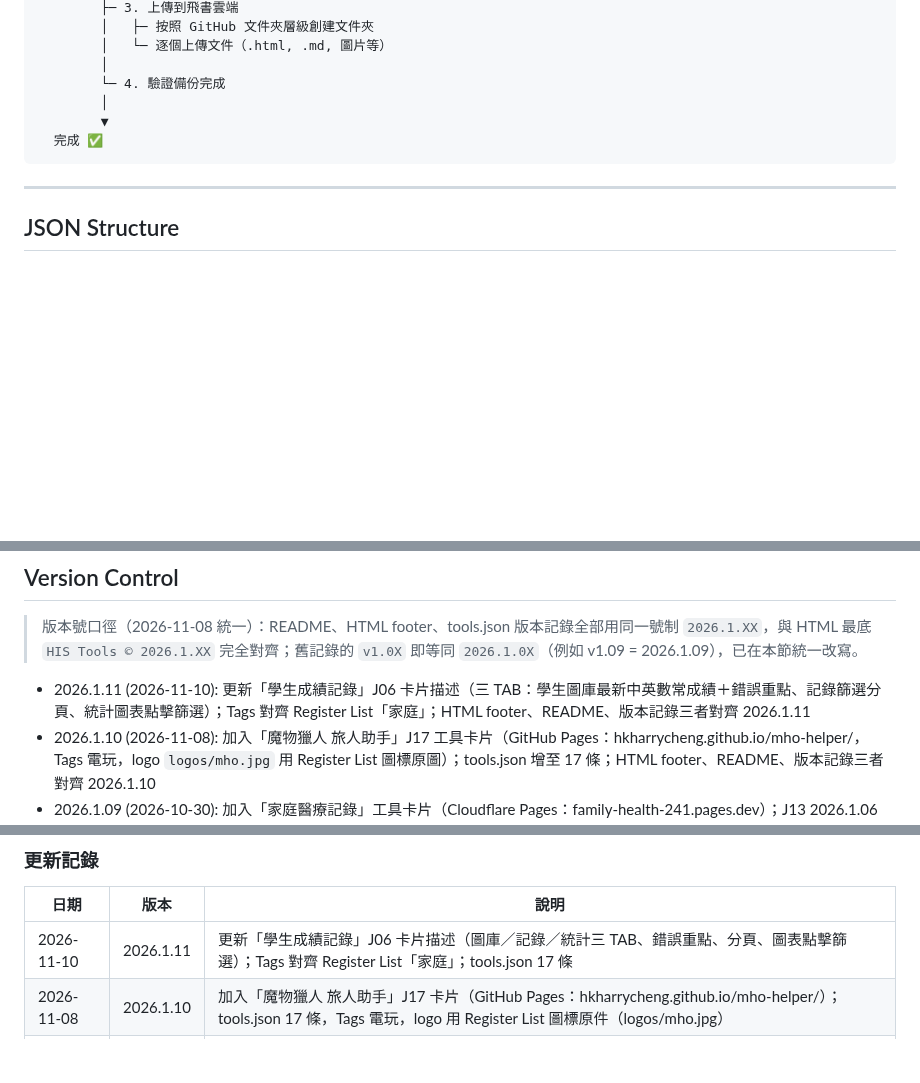
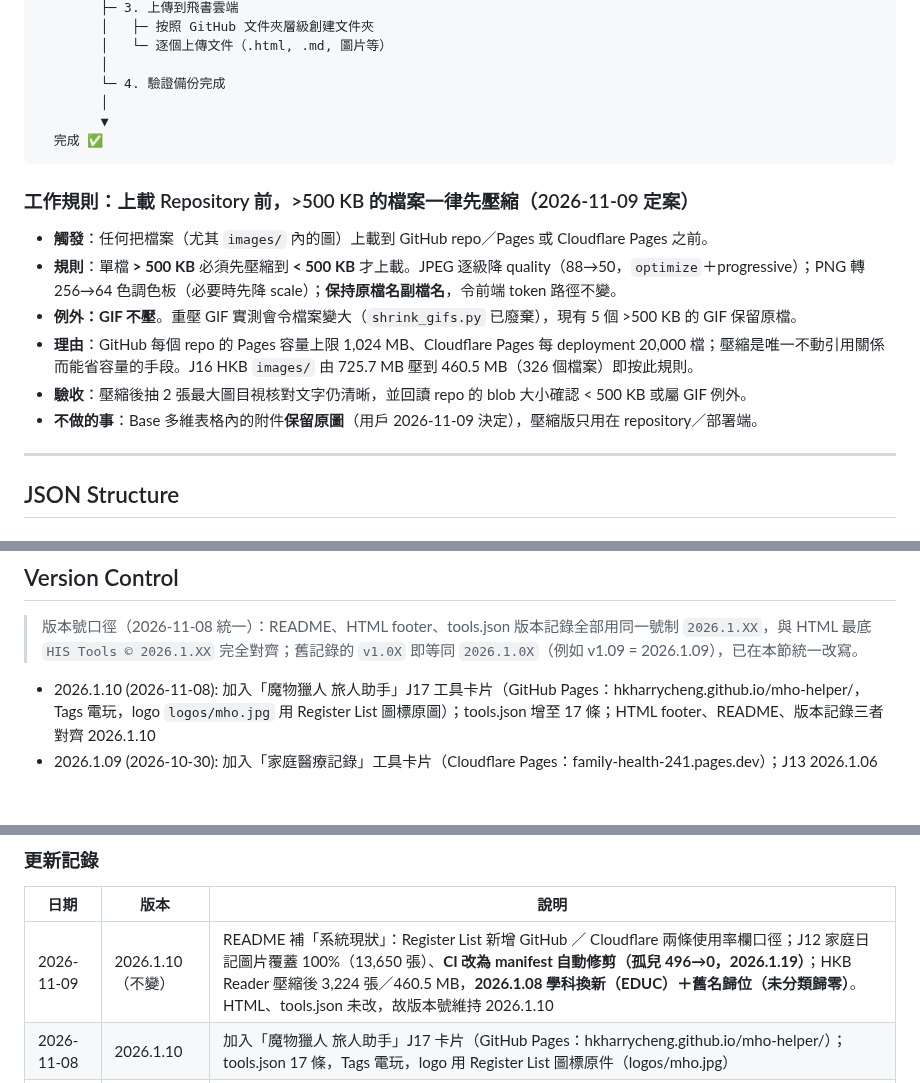
Before and after one commit to hkharrycheng/his-tools, a Markdown page: README.md, 3 parts joined by grey strips. Rendered like a GitHub page; blank space fills up the shorter version.

````diff
--- a/README.md
+++ b/README.md
@@ -180,6 +180,15 @@ Harry's Intelligent Services - 一個 Mobile Friendly 嘅工具集合 Landing Pa
   完成 ✅
 ```
 
+### 工作規則：上載 Repository 前，>500 KB 的檔案一律先壓縮（2026-11-09 定案）
+
+- **觸發**：任何把檔案（尤其 `images/` 內的圖）上載到 GitHub repo／Pages 或 Cloudflare Pages 之前。
+- **規則**：單檔 **> 500 KB** 必須先壓縮到 **< 500 KB** 才上載。JPEG 逐級降 quality（88→50，`optimize`＋progressive）；PNG 轉 256→64 色調色板（必要時先降 scale）；**保持原檔名副檔名**，令前端 token 路徑不變。
+- **例外：GIF 不壓**。重壓 GIF 實測會令檔案變大（`shrink_gifs.py` 已廢棄），現有 5 個 >500 KB 的 GIF 保留原檔。
+- **理由**：GitHub 每個 repo 的 Pages 容量上限 1,024 MB、Cloudflare Pages 每 deployment 20,000 檔；壓縮是唯一不動引用關係而能省容量的手段。J16 HKB `images/` 由 725.7 MB 壓到 460.5 MB（326 個檔案）即按此規則。
+- **驗收**：壓縮後抽 2 張最大圖目視核對文字仍清晰，並回讀 repo 的 blob 大小確認 < 500 KB 或屬 GIF 例外。
+- **不做的事**：Base 多維表格內的附件**保留原圖**（用戶 2026-11-09 決定），壓縮版只用在 repository／部署端。
+
 ---
 
 ## JSON Structure
@@ -261,6 +301,5 @@ HIS Tools Backup/ (RJVkfrQ6fl9RDCdDgX0cEflKn2g)
 ## Version Control
 > 版本號口徑（2026-11-08 統一）：README、HTML footer、tools.json 版本記錄全部用同一號制 `2026.1.XX`，與 HTML 最底 `HIS Tools © 2026.1.XX` 完全對齊；舊記錄的 `v1.0X` 即等同 `2026.1.0X`（例如 v1.09 = 2026.1.09），已在本節統一改寫。
-- 2026.1.11 (2026-11-10): 更新「學生成績記錄」J06 卡片描述（三 TAB：學生圖庫最新中英數常成績＋錯誤重點、記錄篩選分頁、統計圖表點擊篩選）；Tags 對齊 Register List「家庭」；HTML footer、README、版本記錄三者對齊 2026.1.11
 - 2026.1.10 (2026-11-08): 加入「魔物獵人 旅人助手」J17 工具卡片（GitHub Pages：hkharrycheng.github.io/mho-helper/，Tags 電玩，logo `logos/mho.jpg` 用 Register List 圖標原圖）；tools.json 增至 17 條；HTML footer、README、版本記錄三者對齊 2026.1.10
 - 2026.1.09 (2026-10-30): 加入「家庭醫療記錄」工具卡片（Cloudflare Pages：family-health-241.pages.dev）；J13 2026.1.06 上線
 - 2026.1.08 (2026-10-19): 加入「家庭日記」工具卡片（Cloudflare Pages：memories-blogger.pages.dev + Turnstile 公開閘）；tools.json 重新生成
@@ -284,7 +323,7 @@ HIS Tools Backup/ (RJVkfrQ6fl9RDCdDgX0cEflKn2g)
 
 | 日期 | 版本 | 說明 |
 |------|------|------|
-| 2026-11-10 | 2026.1.11 | 更新「學生成績記錄」J06 卡片描述（圖庫／記錄／統計三 TAB、錯誤重點、分頁、圖表點擊篩選）；Tags 對齊 Register List「家庭」；tools.json 17 條 |
+| 2026-11-09 | 2026.1.10（不變） | README 補「系統現狀」：Register List 新增 GitHub ／ Cloudflare 兩條使用率欄口徑；J12 家庭日記圖片覆蓋 100%（13,650 張）、**CI 改為 manifest 自動修剪（孤兒 496→0，2026.1.19）**；HKB Reader 壓縮後 3,224 張／460.5 MB，**2026.1.08 學科換新（EDUC）＋舊名歸位（未分類歸零）**。HTML、tools.json 未改，故版本號維持 2026.1.10 |
 | 2026-11-08 | 2026.1.10 | 加入「魔物獵人 旅人助手」J17 卡片（GitHub Pages：hkharrycheng.github.io/mho-helper/）；tools.json 17 條，Tags 電玩，logo 用 Register List 圖標原件（logos/mho.jpg） |
 | 2026-10-30 | 2026.1.09 | 加入「家庭醫療記錄」J13 工具卡片（Cloudflare Pages：family-health-241.pages.dev）；J13 2026.1.06 修正所有指標 L/H 參考線對齊 Family Health Base |
 | 2026-10-19 | 2026.1.08 | 加入「家庭日記」工具卡片（Cloudflare Pages 部署 + Turnstile 公開閘防爬）；tools.json 重新生成 |
````
Also changed, not shown: other parts of README.md (+31 -0 lines).
